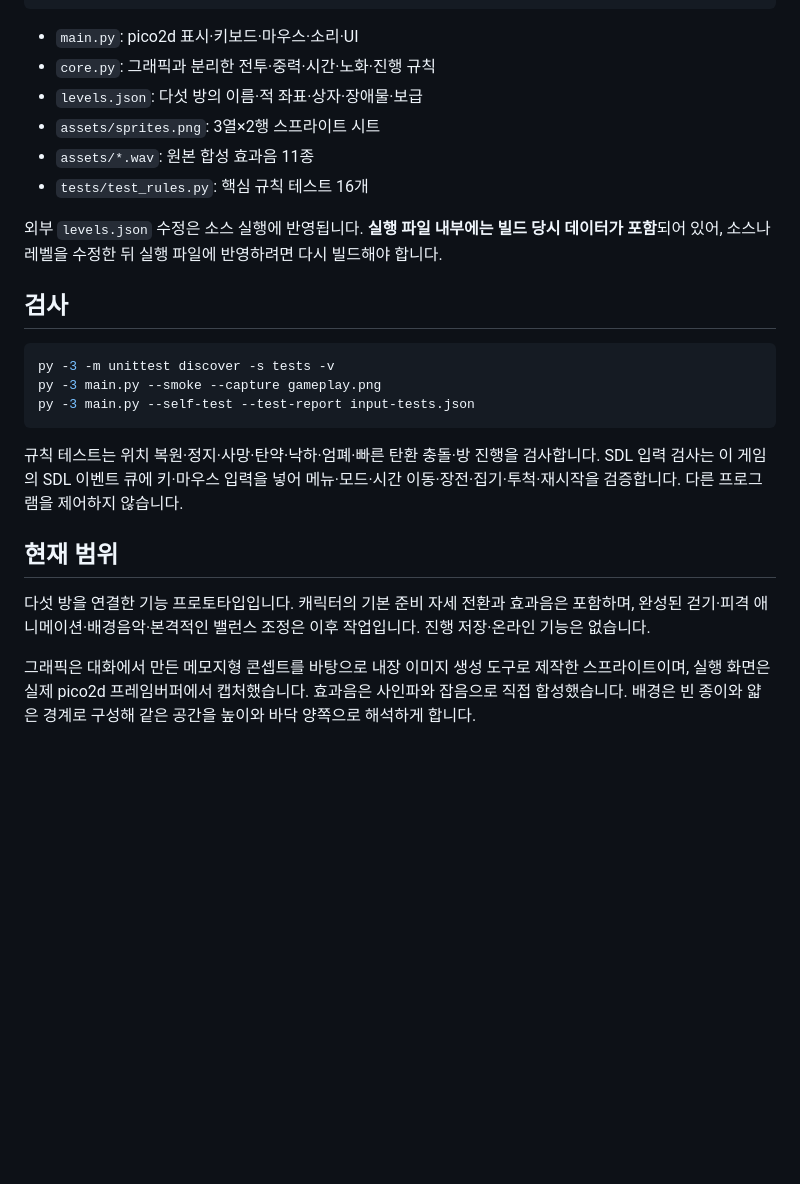
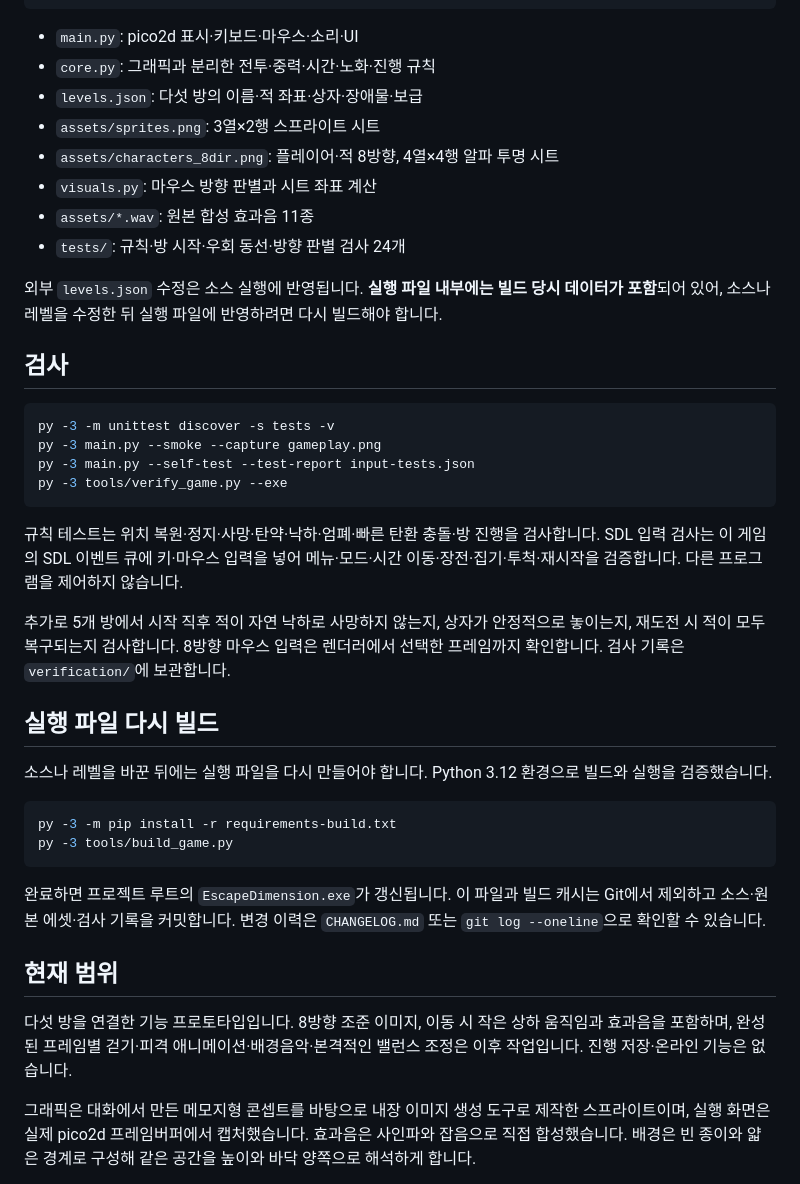
Before and after one commit to bbbboxvader/EscapeDimension, a Markdown page: README.md, the part around one of its changes. GitHub-like rendering; blank space fills up the shorter version.

````diff
--- a/README.md
+++ b/README.md
@@ -59,8 +70,10 @@ py -3 main.py
 - `core.py`: 그래픽과 분리한 전투·중력·시간·노화·진행 규칙
 - `levels.json`: 다섯 방의 이름·적 좌표·상자·장애물·보급
 - `assets/sprites.png`: 3열×2행 스프라이트 시트
+- `assets/characters_8dir.png`: 플레이어·적 8방향, 4열×4행 알파 투명 시트
+- `visuals.py`: 마우스 방향 판별과 시트 좌표 계산
 - `assets/*.wav`: 원본 합성 효과음 11종
-- `tests/test_rules.py`: 핵심 규칙 테스트 16개
+- `tests/`: 규칙·방 시작·우회 동선·방향 판별 검사 24개
 
 외부 `levels.json` 수정은 소스 실행에 반영됩니다. **실행 파일 내부에는 빌드 당시 데이터가 포함**되어 있어, 소스나 레벨을 수정한 뒤 실행 파일에 반영하려면 다시 빌드해야 합니다.
 
@@ -70,13 +83,27 @@ py -3 main.py
 py -3 -m unittest discover -s tests -v
 py -3 main.py --smoke --capture gameplay.png
 py -3 main.py --self-test --test-report input-tests.json
+py -3 tools/verify_game.py --exe
 ```
 
 규칙 테스트는 위치 복원·정지·사망·탄약·낙하·엄폐·빠른 탄환 충돌·방 진행을 검사합니다. SDL 입력 검사는 이 게임의 SDL 이벤트 큐에 키·마우스 입력을 넣어 메뉴·모드·시간 이동·장전·집기·투척·재시작을 검증합니다. 다른 프로그램을 제어하지 않습니다.
 
+추가로 5개 방에서 시작 직후 적이 자연 낙하로 사망하지 않는지, 상자가 안정적으로 놓이는지, 재도전 시 적이 모두 복구되는지 검사합니다. 8방향 마우스 입력은 렌더러에서 선택한 프레임까지 확인합니다. 검사 기록은 `verification/`에 보관합니다.
+
+## 실행 파일 다시 빌드
+
+소스나 레벨을 바꾼 뒤에는 실행 파일을 다시 만들어야 합니다. Python 3.12 환경으로 빌드와 실행을 검증했습니다.
+
+```powershell
+py -3 -m pip install -r requirements-build.txt
+py -3 tools/build_game.py
+```
+
+완료하면 프로젝트 루트의 `EscapeDimension.exe`가 갱신됩니다. 이 파일과 빌드 캐시는 Git에서 제외하고 소스·원본 에셋·검사 기록을 커밋합니다. 변경 이력은 `CHANGELOG.md` 또는 `git log --oneline`으로 확인할 수 있습니다.
+
 ## 현재 범위
 
-다섯 방을 연결한 기능 프로토타입입니다. 캐릭터의 기본 준비 자세 전환과 효과음은 포함하며, 완성된 걷기·피격 애니메이션·배경음악·본격적인 밸런스 조정은 이후 작업입니다. 진행 저장·온라인 기능은 없습니다.
+다섯 방을 연결한 기능 프로토타입입니다. 8방향 조준 이미지, 이동 시 작은 상하 움직임과 효과음을 포함하며, 완성된 프레임별 걷기·피격 애니메이션·배경음악·본격적인 밸런스 조정은 이후 작업입니다. 진행 저장·온라인 기능은 없습니다.
 
 그래픽은 대화에서 만든 메모지형 콘셉트를 바탕으로 내장 이미지 생성 도구로 제작한 스프라이트이며, 실행 화면은 실제 pico2d 프레임버퍼에서 캡처했습니다. 효과음은 사인파와 잡음으로 직접 합성했습니다. 배경은 빈 종이와 얇은 경계로 구성해 같은 공간을 높이와 바닥 양쪽으로 해석하게 합니다.
 
````
Also changed, not shown: other parts of README.md (+11 -0 lines), CHANGELOG.md (added, +20 -0 lines), docs/directions.png (added), docs/room2-4d.png (added), docs/room5.png (added), 8 other files.
